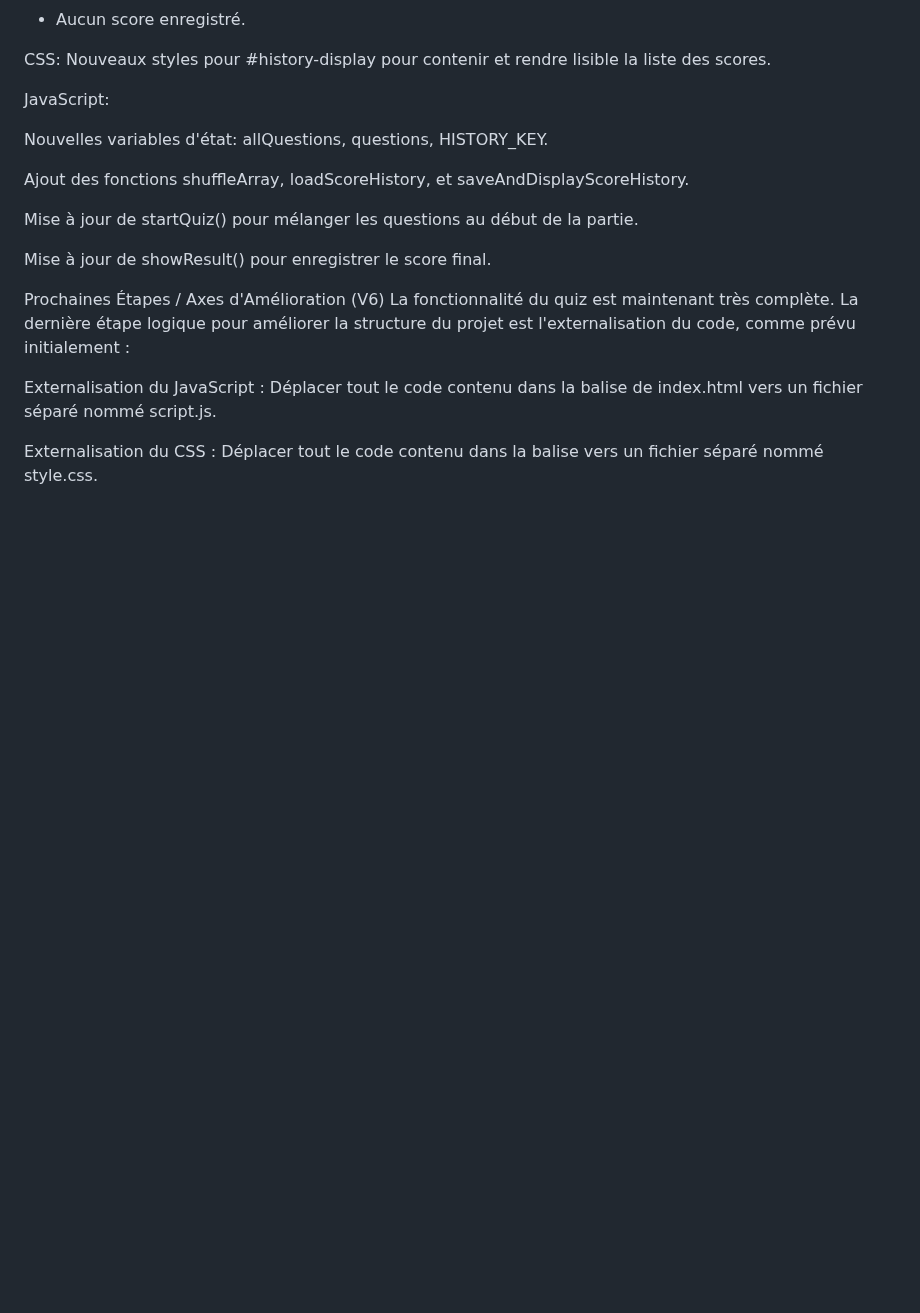
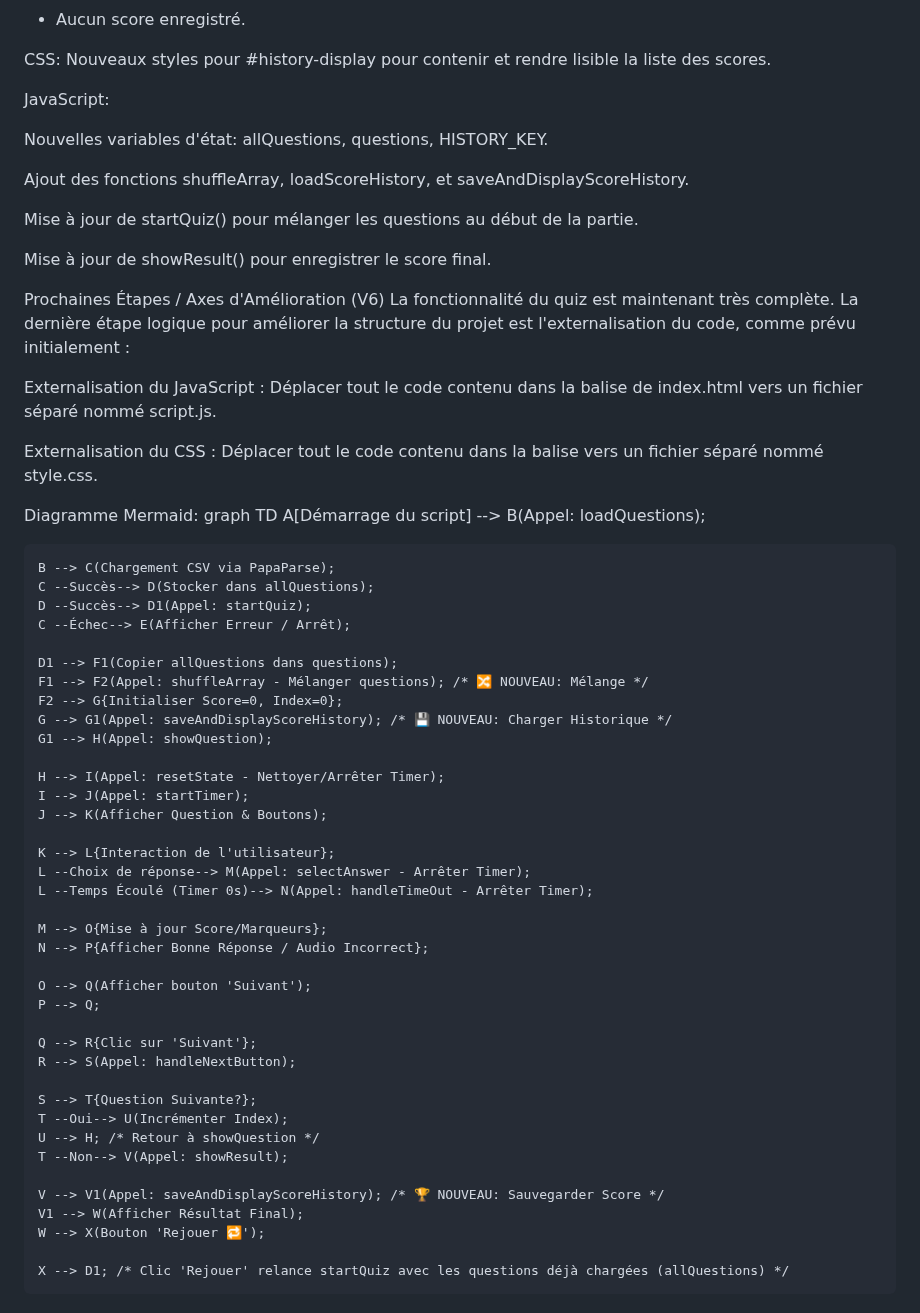
Before and after one commit to Ouarkia/cv, a Markdown page: projet5.md, the part around the change. Rendered like a GitHub page; blank space fills up the shorter version.

```diff
--- a/projet5.md
+++ b/projet5.md
@@ -69,3 +69,47 @@ La fonctionnalité du quiz est maintenant très complète. La dernière étape l
 Externalisation du JavaScript : Déplacer tout le code contenu dans la balise <script> de index.html vers un fichier séparé nommé script.js.
 
 Externalisation du CSS : Déplacer tout le code contenu dans la balise <style> vers un fichier séparé nommé style.css.
+
+
+Diagramme Mermaid:
+graph TD
+    A[Démarrage du script] --> B(Appel: loadQuestions);
+
+    B --> C(Chargement CSV via PapaParse);
+    C --Succès--> D(Stocker dans allQuestions);
+    D --Succès--> D1(Appel: startQuiz);
+    C --Échec--> E(Afficher Erreur / Arrêt);
+
+    D1 --> F1(Copier allQuestions dans questions);
+    F1 --> F2(Appel: shuffleArray - Mélanger questions); /* 🔀 NOUVEAU: Mélange */
+    F2 --> G{Initialiser Score=0, Index=0};
+    G --> G1(Appel: saveAndDisplayScoreHistory); /* 💾 NOUVEAU: Charger Historique */
+    G1 --> H(Appel: showQuestion);
+
+    H --> I(Appel: resetState - Nettoyer/Arrêter Timer);
+    I --> J(Appel: startTimer);
+    J --> K(Afficher Question & Boutons);
+
+    K --> L{Interaction de l'utilisateur};
+    L --Choix de réponse--> M(Appel: selectAnswer - Arrêter Timer);
+    L --Temps Écoulé (Timer 0s)--> N(Appel: handleTimeOut - Arrêter Timer);
+
+    M --> O{Mise à jour Score/Marqueurs};
+    N --> P{Afficher Bonne Réponse / Audio Incorrect};
+
+    O --> Q(Afficher bouton 'Suivant');
+    P --> Q;
+
+    Q --> R{Clic sur 'Suivant'};
+    R --> S(Appel: handleNextButton);
+
+    S --> T{Question Suivante?};
+    T --Oui--> U(Incrémenter Index);
+    U --> H; /* Retour à showQuestion */
+    T --Non--> V(Appel: showResult);
+
+    V --> V1(Appel: saveAndDisplayScoreHistory); /* 🏆 NOUVEAU: Sauvegarder Score */
+    V1 --> W(Afficher Résultat Final);
+    W --> X(Bouton 'Rejouer 🔁');
+
+    X --> D1; /* Clic 'Rejouer' relance startQuiz avec les questions déjà chargées (allQuestions) */
```
